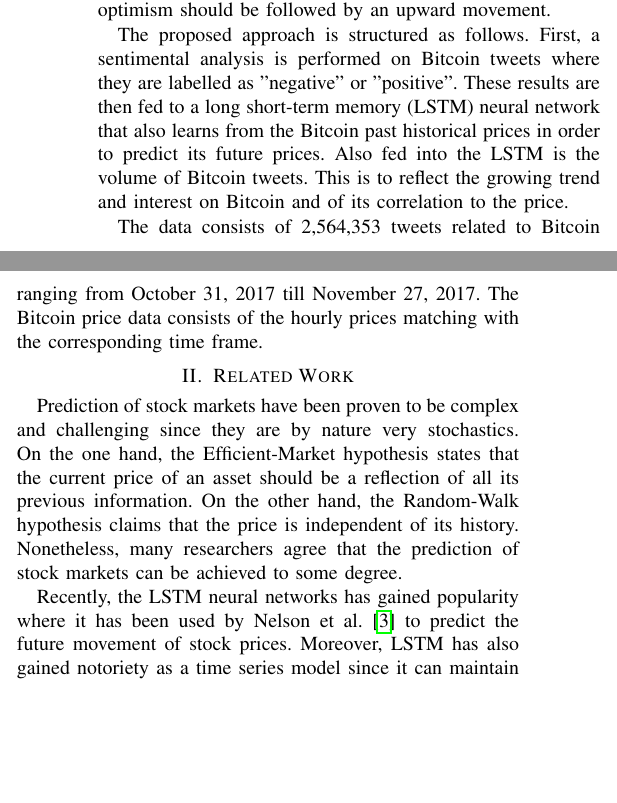
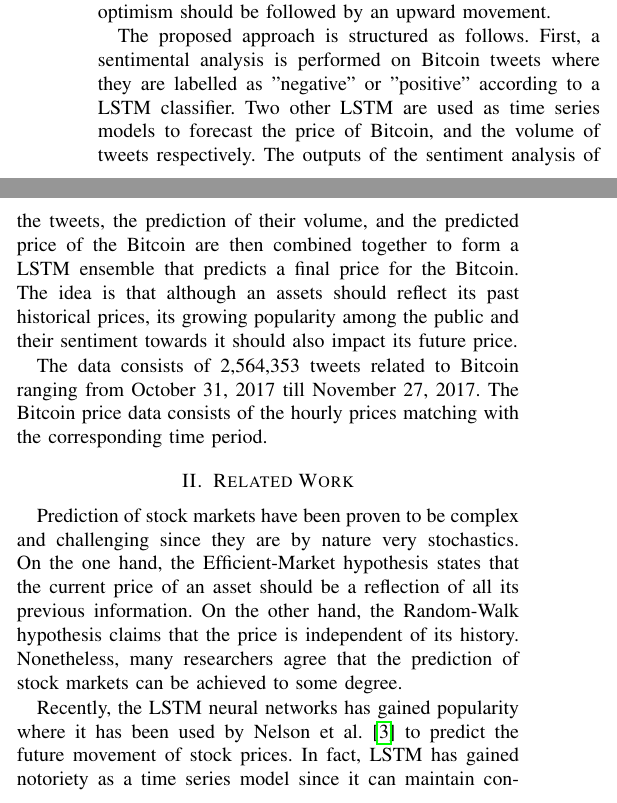
Before and after one commit to EdwinHNg/Final_Project_COMP_550, a LaTeX paper (Report/Final_Report_MORIGUCHI_NG.tex): two parts of the columns of page 1 of 4, joined at a grey line, cut so that both start at the same text, the shorter picture padded with empty space. Compiled offline with pdfLaTeX.

Commit message:
progress

```diff
--- a/Report/Final_Report_MORIGUCHI_NG.tex
+++ b/Report/Final_Report_MORIGUCHI_NG.tex
@@ -60,16 +60,15 @@
 \section{Introduction}
 \par In recent years, Bitcoin has gained enormous popularity. After receiving many media coverages in 2017, the price went up drastically from 1,000 to 20,000 USD, from which it has since gone down. In fact, this sudden increase in price is not surprising, since behavioral economics states that there are correlations between the public sentiment and the financial market. Fortunately, with the advent of social media, the information about public feelings has become abundant, where Twitter has received a lot of attention from researchers. \\
 	The primary contributions of this paper is to test the hypothesis that, in addition to past historical prices, the public sentiment also influences the market. The idea is that although the future movement of a stock price should be a reflection of its past tendencies, the public opinion should also be of important influence to its trajectory. In fact, high pessimism toward a stock should be followed by a downward movement and high optimism should be followed by an upward movement.
-\par The proposed approach is structured as follows. First, a sentimental analysis is  performed on Bitcoin tweets where they are labelled as "negative" or "positive". These results are then fed to a long short-term memory (LSTM) neural network that also learns from the Bitcoin past historical prices in order to predict its future prices. Also fed into the LSTM is the volume of Bitcoin tweets. This is to reflect the growing trend and interest on Bitcoin and of its correlation to the price.
-\par	 The data consists of 2,564,353 tweets related to Bitcoin ranging from October 31, 2017 till November 27, 2017.    The Bitcoin price data consists of the hourly prices matching with the corresponding time frame.
+\par The proposed approach is structured as follows. First, a sentimental analysis is  performed on Bitcoin tweets where they are labelled as "negative" or "positive" according to a LSTM classifier. Two other LSTM are used as time series models to forecast the price of Bitcoin, and the volume of tweets respectively. The outputs of the sentiment analysis of the tweets, the prediction of their volume, and the predicted price of the Bitcoin are then combined together to form a LSTM ensemble that predicts a final price for the Bitcoin. The idea is that although an assets should reflect its past historical prices, its growing popularity among the public and their sentiment towards it should also impact its future price.
+\par	 The data consists of 2,564,353 tweets related to Bitcoin ranging from October 31, 2017 till November 27, 2017.    The Bitcoin price data consists of the hourly prices matching with the corresponding time period.
 
  % ------------------------
 \section{Related Work}
 \par Prediction of stock markets have been proven to be complex and challenging since they are by nature very stochastics. On the one hand, the Efficient-Market hypothesis states that the current price of an asset should be a reflection of all its previous information. On the other hand, the Random-Walk hypothesis claims that the price is independent of its history. Nonetheless, many researchers agree that the prediction of stock markets can be achieved to some degree.
-\par Recently, the LSTM neural networks has gained popularity where it has been used by Nelson et al. \cite{LSTM Stock} to predict the future movement of stock prices. Moreover, LSTM has also gained notoriety as a time series model since it can maintain contextual information as well as temporal behaviours of events. In particular, Zhuge et al. \cite{LSTM Emotional} use the LSTM as a time series model to predict the Shanghai Composite Index based on its historical prices. Furthermore, they have also incorporated an emotional market data into their model in order to reflect the influence of the public opinion on the stock market. The emotional data was obtained throught a sentiment analysis based on a Naive Bayes Classifier that was fed with posts text from Eastmoney with regard to the stocks. Similarly, Khedr et al. \cite{Behavior} have also considered predicting the stock movement through a KNN algorithm that takes into account both its historical prices, and the output of a sentiment analysis based on a Naive Baye Classifier applied to Reuter news.
-\par Another popular source of public opinion is Twitter. In the context of predicting the stock movement through public sentiment, Pagola et al. \cite{word2vec Twitter} introduced the use of Word2Vec in order to textually represent the tweets, whereas the classical approach would be to use the N-gram representation. The former allows for sustainability in word meaning across different contexts.
-\par This paper follows the step of \cite{LSTM Emotional} in considering the LSTM as a time series model to predict the future stock prices, based on both historical data and public sentiment. The asset under study in this paper is Bitcoin. The public sentiment will be assessed through another LSTM model that feeds on tweets related to Bitcoin, where they are textually represented through the use of Word2Vec. The volume of tweets is also introduced as another factor impacting the prediction of Bitcoin prices.
-
+\par Recently, the LSTM neural networks has gained popularity where it has been used by Nelson et al. \cite{LSTM Stock} to predict the future movement of stock prices. In fact, LSTM has gained notoriety as a time series model since it can maintain contextual information as well as temporal behaviours of events. In particular, Zhuge et al. \cite{LSTM Emotional} use the LSTM as a time series model to predict the Shanghai Composite Index based on its historical prices. Furthermore, they incorporate an emotional market data into their model in order to reflect the influence of the public opinion on the stock market. The emotional data was obtained through a sentiment analysis based on a Naive Bayes Classifier that was fed with posts text from Eastmoney with regard to the stocks. Similarly, Khedr et al. \cite{Behavior}   consider predicting the stock movement through a KNN algorithm that takes into account both its historical prices, and the output of a sentiment analysis based on a Naive Baye Classifier applied to Reuter news.
+\par Another popular source of public opinion is Twitter. In the context of predicting the stock movement through public sentiment, Pagola et al. \cite{word2vec Twitter} introduce the use of Word2Vec in order to textually represent the tweets, whereas the classical approach would be to use the N-gram representation. The former allows for sustainability in word meaning across different contexts.
+\par The contribution of this paper is to consider a LSTM ensemble that combines the sentiment analysis of Bitcoin tweets, the forecasts of its volume and the initial forecasts of the Bitcoin prices in order to predict a final price for the Bitcoin. The initial forecasts of the price of Bitcoin and of the volume of tweets are performed through a LSTM acting as a time series model. The sentiment analysis of the tweets is assessed through another LSTM model, and a word2vec modelling is used to assess the feature vector representations of the tweets.
 
  % ------------------------
 \section{Method}
```
Also changed, not shown: Report/Final_Report_MORIGUCHI_NG.pdf, Report/Final_Report_MORIGUCHI_NG.tex (10 more changed lines), 4 other files.
